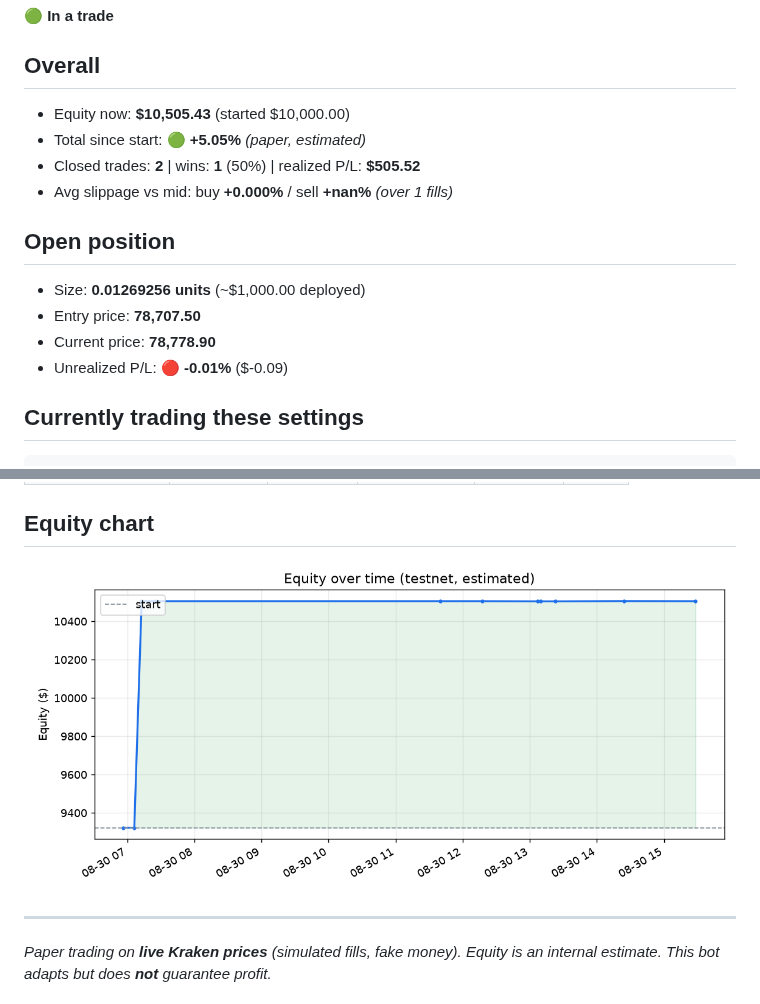
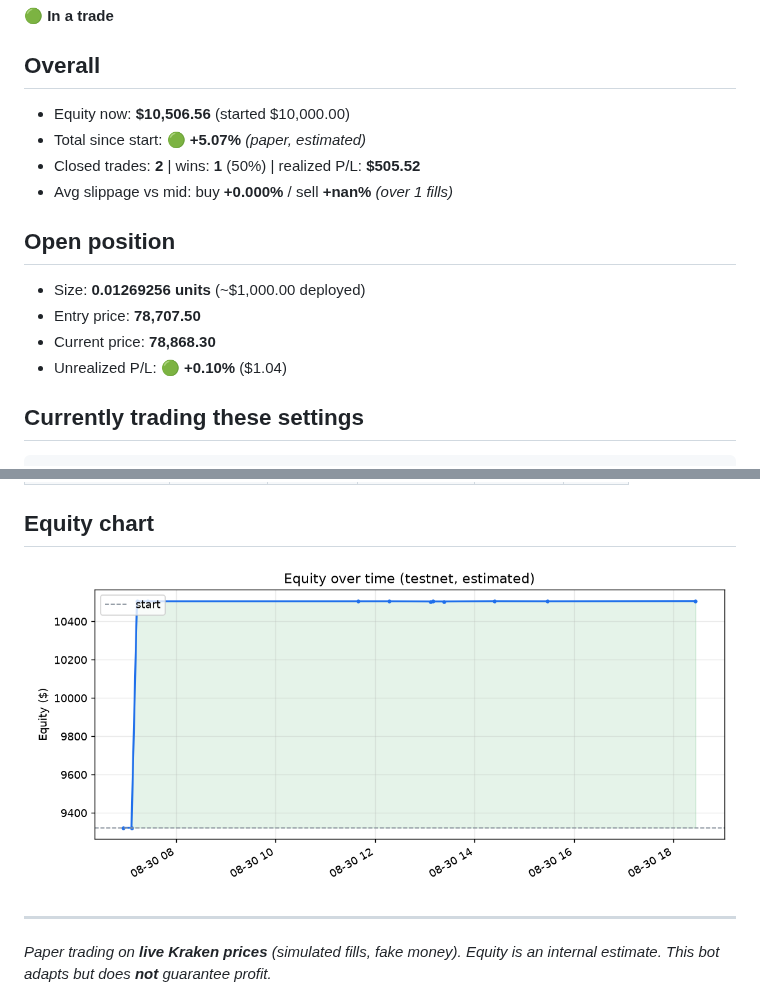
Before and after one commit to Alen9/Test-Trader, a Markdown page: STATUS.md, 2 parts joined by grey strips. Rendered like a GitHub page; pictures changed too: equity.png.

Commit message:
update: state, trades, dashboard [skip ci]

````diff
--- a/STATUS.md
+++ b/STATUS.md
@@ -3,16 +3,16 @@
 🟢 **In a trade**
 
 ## Overall
-- Equity now: **$10,505.43**  (started $10,000.00)
-- Total since start: 🟢 **+5.05%**  _(paper, estimated)_
+- Equity now: **$10,506.56**  (started $10,000.00)
+- Total since start: 🟢 **+5.07%**  _(paper, estimated)_
 - Closed trades: **2**  |  wins: **1** (50%)  |  realized P/L: **$505.52**
 - Avg slippage vs mid: buy **+0.000%** / sell **+nan%**  _(over 1 fills)_
 
 ## Open position
 - Size: **0.01269256 units**  (~$1,000.00 deployed)
 - Entry price: **78,707.50**
-- Current price: **78,778.90**
-- Unrealized P/L: 🔴 **-0.01%**  ($-0.09)
+- Current price: **78,868.30**
+- Unrealized P/L: 🟢 **+0.10%**  ($1.04)
 
 ## Currently trading these settings
 ```json
````
Also changed, not shown: other parts of STATUS.md (+1 -1 lines), 2 other files.
